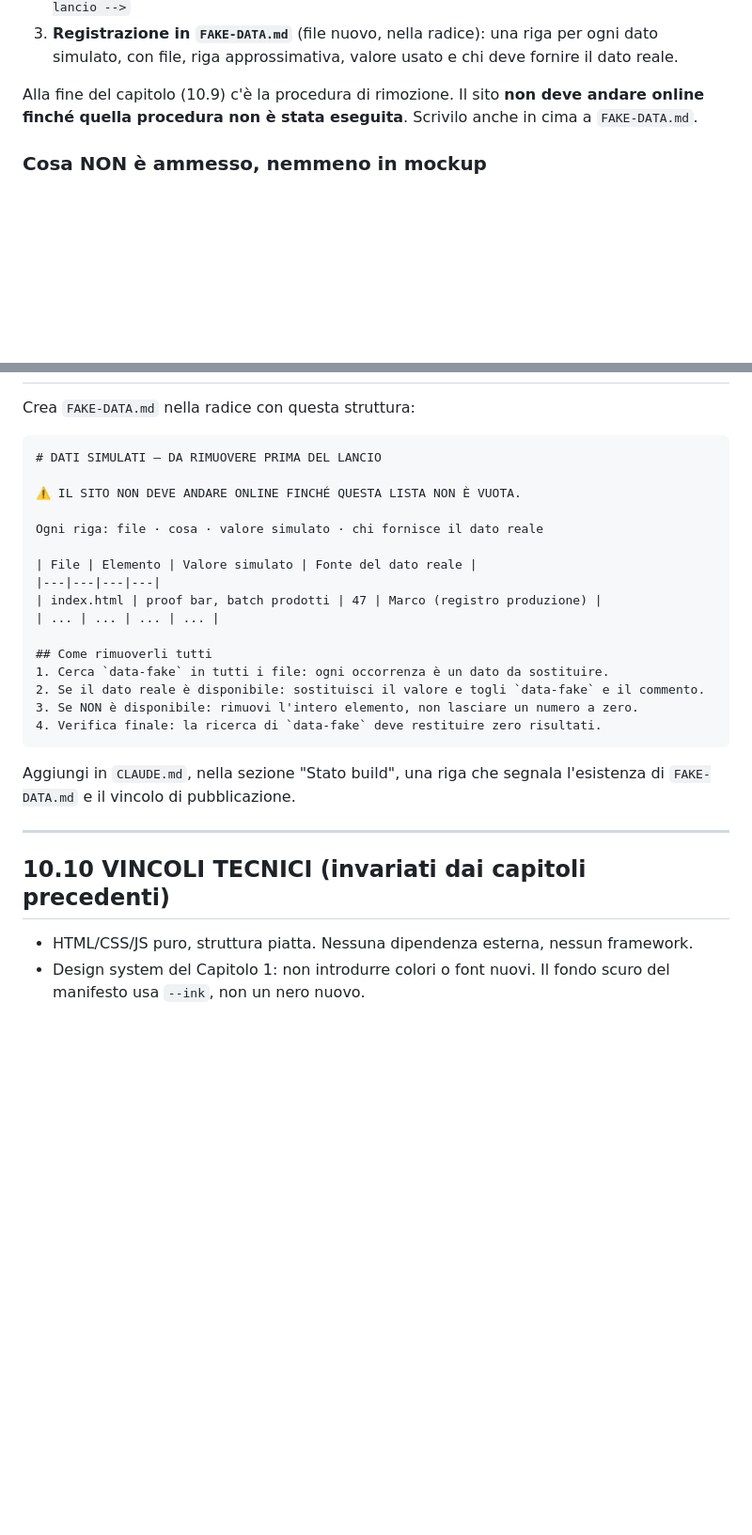
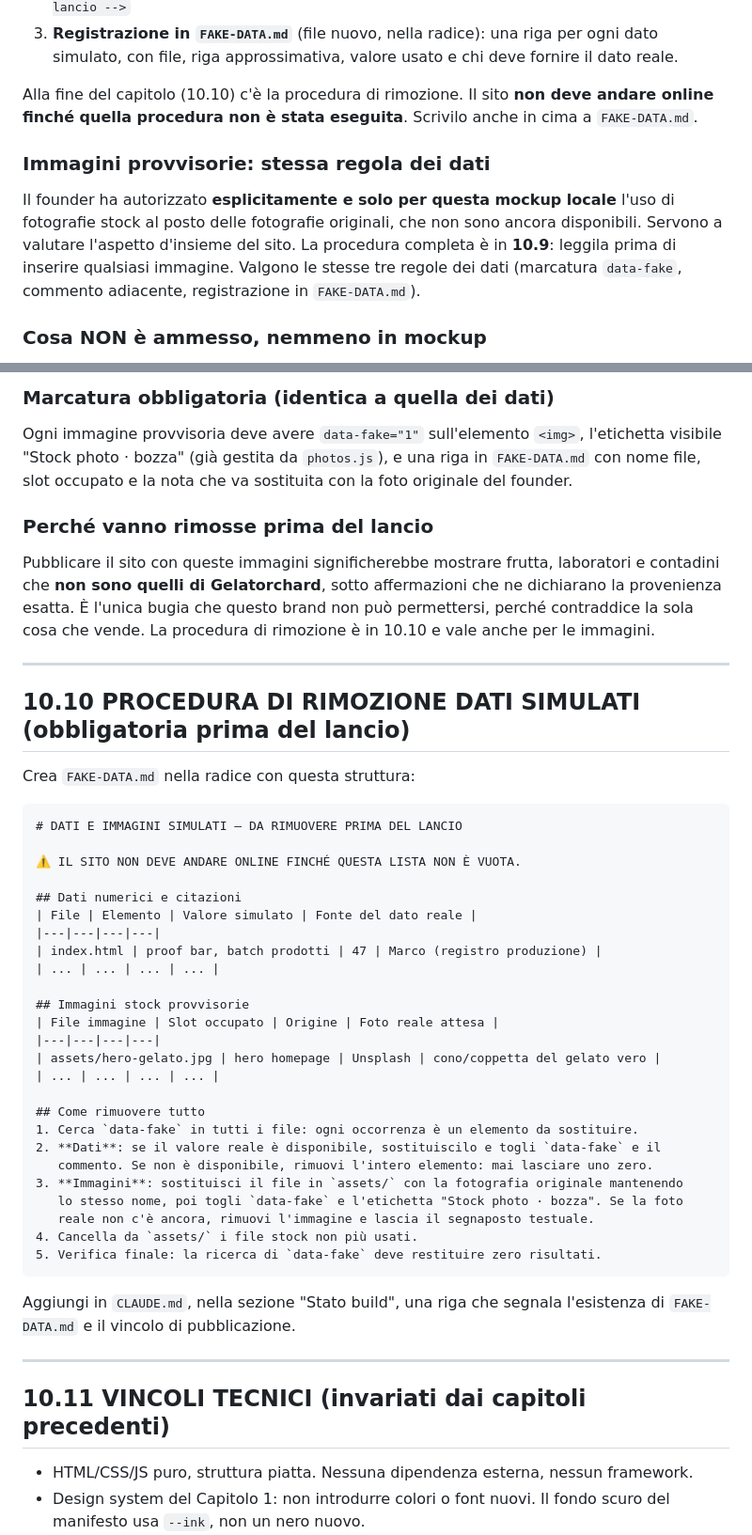
Before and after one commit to ChatGPTMarco/gelatorchard-site, a Markdown page: PROMPT-CAPITOLO-10.md, 2 parts joined by grey strips. Shown at 94% size. Drawn GitHub-style; blank space fills up the shorter version.

````diff
--- a/PROMPT-CAPITOLO-10.md
+++ b/PROMPT-CAPITOLO-10.md
@@ -28,8 +28,15 @@ Ogni singolo dato non verificato che inserisci DEVE rispettare tutte e tre quest
 3. **Registrazione in `FAKE-DATA.md`** (file nuovo, nella radice): una riga per ogni dato
    simulato, con file, riga approssimativa, valore usato e chi deve fornire il dato reale.
 
-Alla fine del capitolo (10.9) c'è la procedura di rimozione. Il sito **non deve andare
+Alla fine del capitolo (10.10) c'è la procedura di rimozione. Il sito **non deve andare
 online finché quella procedura non è stata eseguita**. Scrivilo anche in cima a `FAKE-DATA.md`.
+
+### Immagini provvisorie: stessa regola dei dati
+Il founder ha autorizzato **esplicitamente e solo per questa mockup locale** l'uso di
+fotografie stock al posto delle fotografie originali, che non sono ancora disponibili.
+Servono a valutare l'aspetto d'insieme del sito. La procedura completa è in **10.9**:
+leggila prima di inserire qualsiasi immagine. Valgono le stesse tre regole dei dati
+(marcatura `data-fake`, commento adiacente, registrazione in `FAKE-DATA.md`).
 
 ### Cosa NON è ammesso, nemmeno in mockup
 - Countdown a tempo che non corrisponde a una scadenza stagionale reale calcolata da `flavors.js`
@@ -337,23 +397,46 @@ Applica la stessa riscrittura, mantenendo intatte le funzionalità:
+### Marcatura obbligatoria (identica a quella dei dati)
+Ogni immagine provvisoria deve avere `data-fake="1"` sull'elemento `<img>`, l'etichetta
+visibile "Stock photo · bozza" (già gestita da `photos.js`), e una riga in `FAKE-DATA.md`
+con nome file, slot occupato e la nota che va sostituita con la foto originale del founder.
+
+### Perché vanno rimosse prima del lancio
+Pubblicare il sito con queste immagini significherebbe mostrare frutta, laboratori e
+contadini che **non sono quelli di Gelatorchard**, sotto affermazioni che ne dichiarano la
+provenienza esatta. È l'unica bugia che questo brand non può permettersi, perché contraddice
+la sola cosa che vende. La procedura di rimozione è in 10.10 e vale anche per le immagini.
+
+---
+
+## 10.10 PROCEDURA DI RIMOZIONE DATI SIMULATI (obbligatoria prima del lancio)
 
 Crea `FAKE-DATA.md` nella radice con questa struttura:
 
 ```
-# DATI SIMULATI — DA RIMUOVERE PRIMA DEL LANCIO
+# DATI E IMMAGINI SIMULATI — DA RIMUOVERE PRIMA DEL LANCIO
 
 ⚠️ IL SITO NON DEVE ANDARE ONLINE FINCHÉ QUESTA LISTA NON È VUOTA.
 
-Ogni riga: file · cosa · valore simulato · chi fornisce il dato reale
-
+## Dati numerici e citazioni
 | File | Elemento | Valore simulato | Fonte del dato reale |
 |---|---|---|---|
 | index.html | proof bar, batch prodotti | 47 | Marco (registro produzione) |
 | ... | ... | ... | ... |
 
-## Come rimuoverli tutti
-1. Cerca `data-fake` in tutti i file: ogni occorrenza è un dato da sostituire.
-2. Se il dato reale è disponibile: sostituisci il valore e togli `data-fake` e il commento.
-3. Se NON è disponibile: rimuovi l'intero elemento, non lasciare un numero a zero.
-4. Verifica finale: la ricerca di `data-fake` deve restituire zero risultati.
+## Immagini stock provvisorie
+| File immagine | Slot occupato | Origine | Foto reale attesa |
+|---|---|---|---|
+| assets/hero-gelato.jpg | hero homepage | Unsplash | cono/coppetta del gelato vero |
+| ... | ... | ... | ... |
+
+## Come rimuovere tutto
+1. Cerca `data-fake` in tutti i file: ogni occorrenza è un elemento da sostituire.
+2. **Dati**: se il valore reale è disponibile, sostituiscilo e togli `data-fake` e il
+   commento. Se non è disponibile, rimuovi l'intero elemento: mai lasciare uno zero.
+3. **Immagini**: sostituisci il file in `assets/` con la fotografia originale mantenendo
+   lo stesso nome, poi togli `data-fake` e l'etichetta "Stock photo · bozza". Se la foto
+   reale non c'è ancora, rimuovi l'immagine e lascia il segnaposto testuale.
+4. Cancella da `assets/` i file stock non più usati.
+5. Verifica finale: la ricerca di `data-fake` deve restituire zero risultati.
 ```
 
 Aggiungi in `CLAUDE.md`, nella sezione "Stato build", una riga che segnala l'esistenza di
@@ -361,7 +444,7 @@ Aggiungi in `CLAUDE.md`, nella sezione "Stato build", una riga che segnala l'esi
 
 ---
 
-## 10.10 VINCOLI TECNICI (invariati dai capitoli precedenti)
+## 10.11 VINCOLI TECNICI (invariati dai capitoli precedenti)
 
 - HTML/CSS/JS puro, struttura piatta. Nessuna dipendenza esterna, nessun framework.
 - Design system del Capitolo 1: non introdurre colori o font nuovi. Il fondo scuro del
````
Also changed, not shown: other parts of PROMPT-CAPITOLO-10.md (+58 -4 lines).
